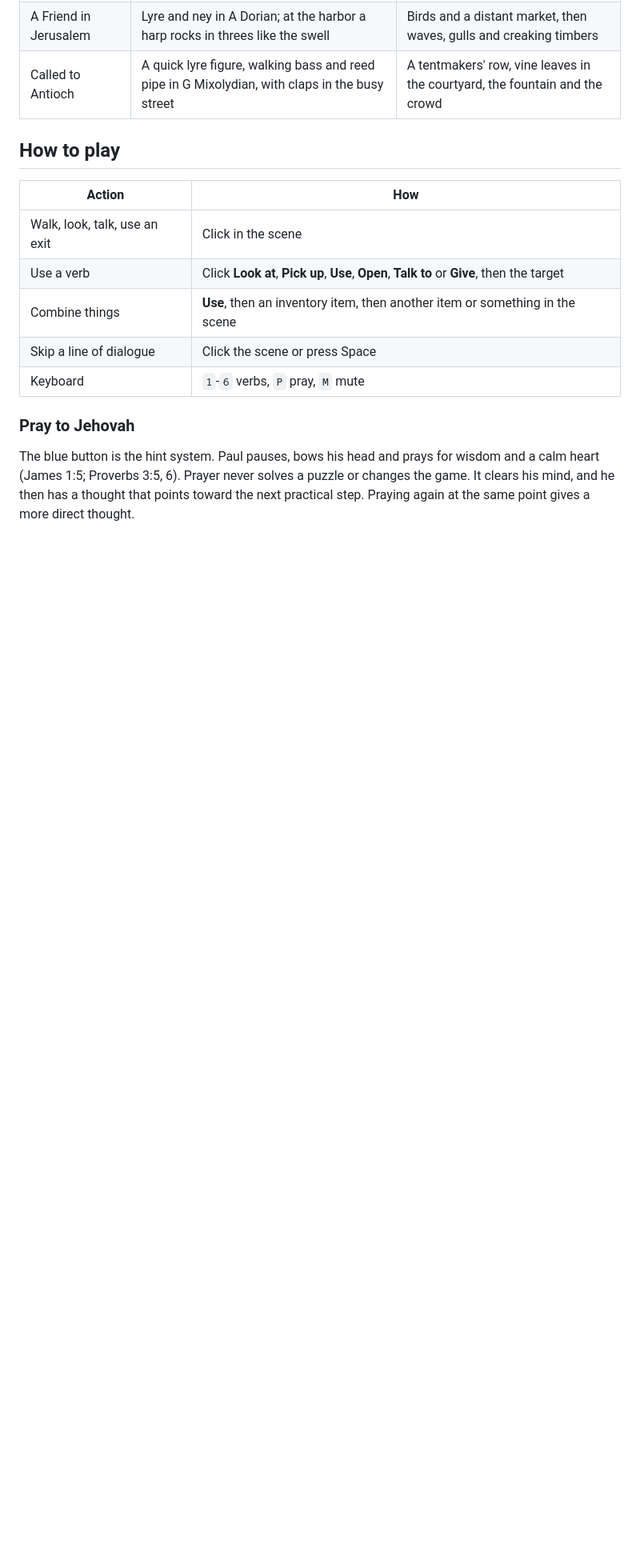
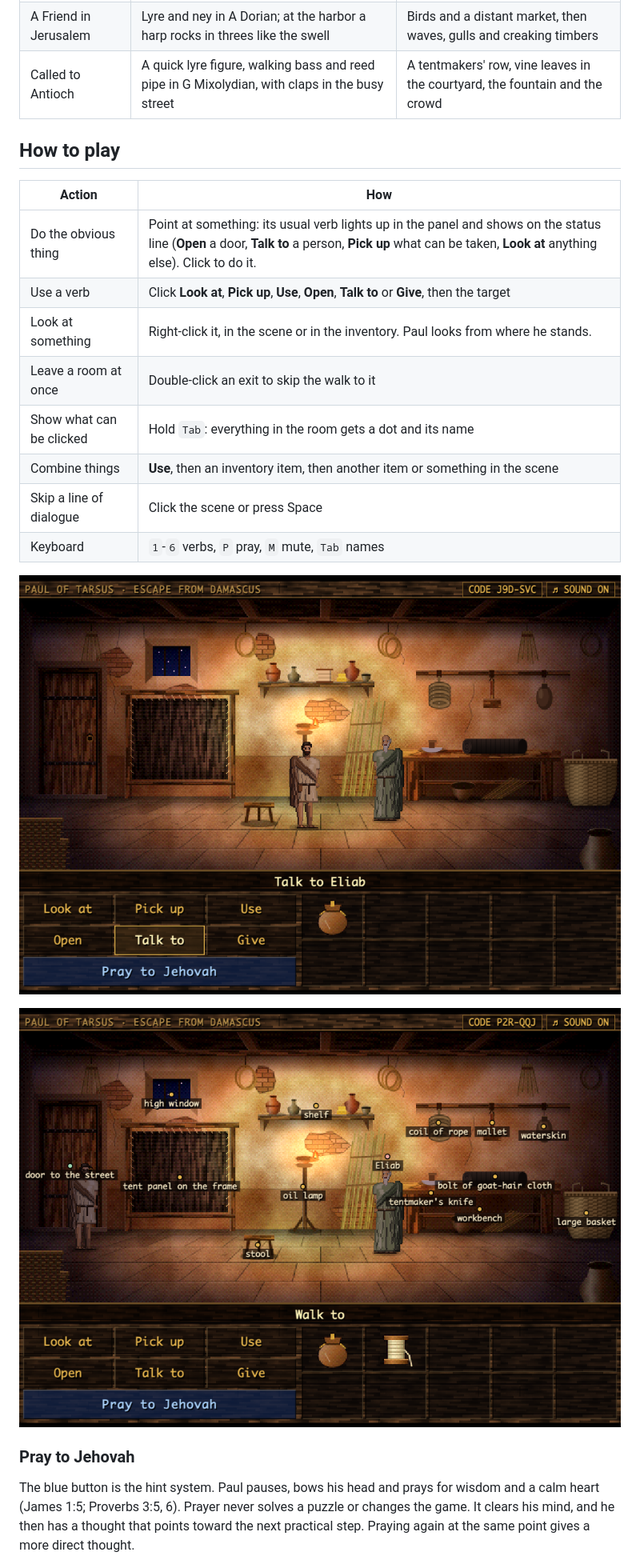
Before and after one commit to MarcusCalidus/paul-of-tarsus, a Markdown page: README.md, the part around one of its changes. Shown at 80% size. Rendered like a GitHub page; pictures changed too: docs/screenshots/hotspots.png (added), docs/screenshots/verbs.png (added); blank space fills up the shorter version.

```diff
--- a/README.md
+++ b/README.md
@@ -108,11 +108,18 @@ Each chapter has its own score, and each room its own sounds:
 
 | Action | How |
 |---|---|
-| Walk, look, talk, use an exit | Click in the scene |
+| Do the obvious thing | Point at something: its usual verb lights up in the panel and shows on the status line (**Open** a door, **Talk to** a person, **Pick up** what can be taken, **Look at** anything else). Click to do it. |
 | Use a verb | Click **Look at**, **Pick up**, **Use**, **Open**, **Talk to** or **Give**, then the target |
+| Look at something | Right-click it, in the scene or in the inventory. Paul looks from where he stands. |
+| Leave a room at once | Double-click an exit to skip the walk to it |
+| Show what can be clicked | Hold `Tab`: everything in the room gets a dot and its name |
 | Combine things | **Use**, then an inventory item, then another item or something in the scene |
 | Skip a line of dialogue | Click the scene or press Space |
-| Keyboard | `1`-`6` verbs, `P` pray, `M` mute |
+| Keyboard | `1`-`6` verbs, `P` pray, `M` mute, `Tab` names |
+
+![Pointing at Eliab lights Talk to](docs/screenshots/verbs.png)
+
+![Holding Tab names everything in the room](docs/screenshots/hotspots.png)
 
 ### Pray to Jehovah
 
```
Also changed, not shown: other parts of README.md (+1 -1 lines), 5 other files.
